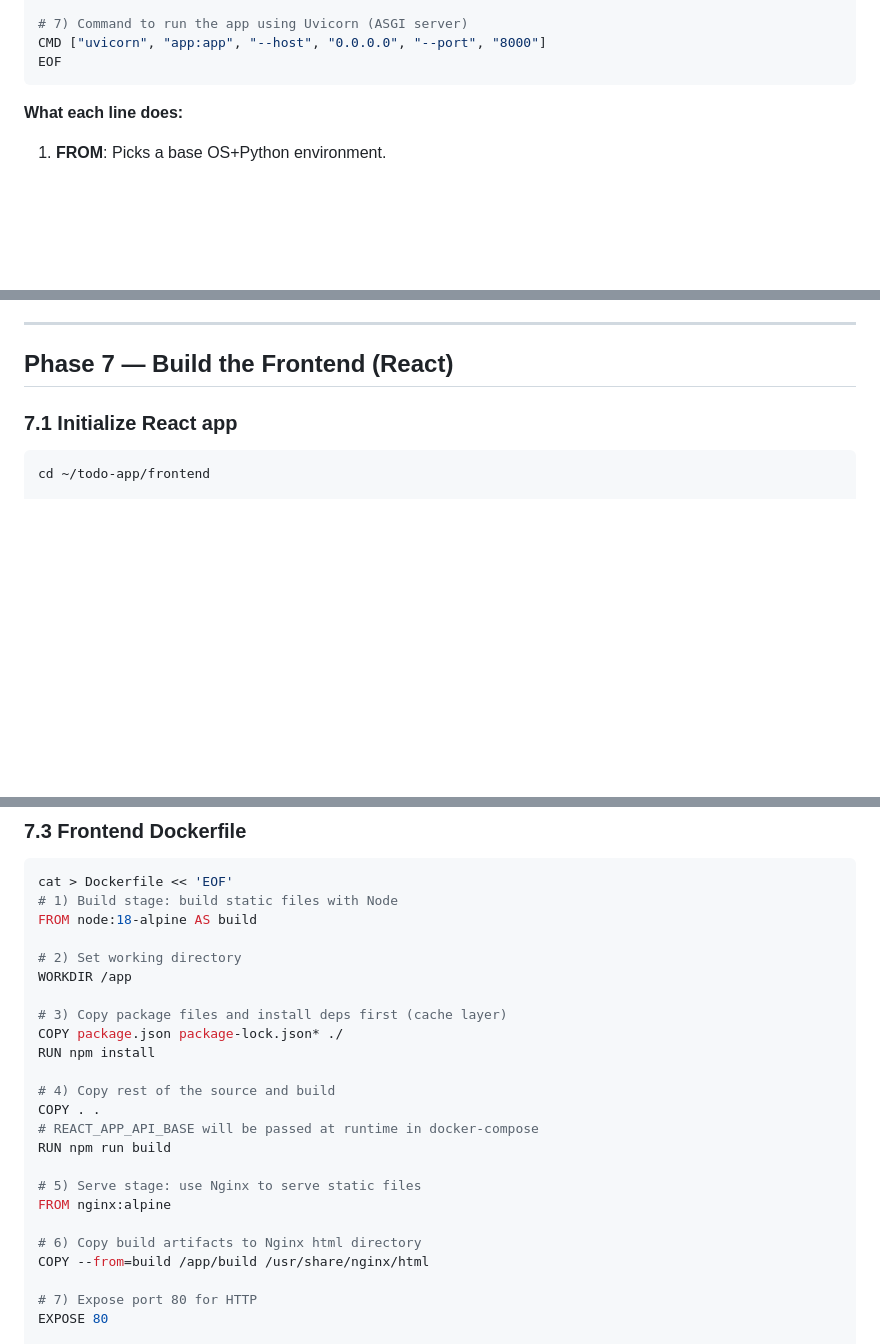
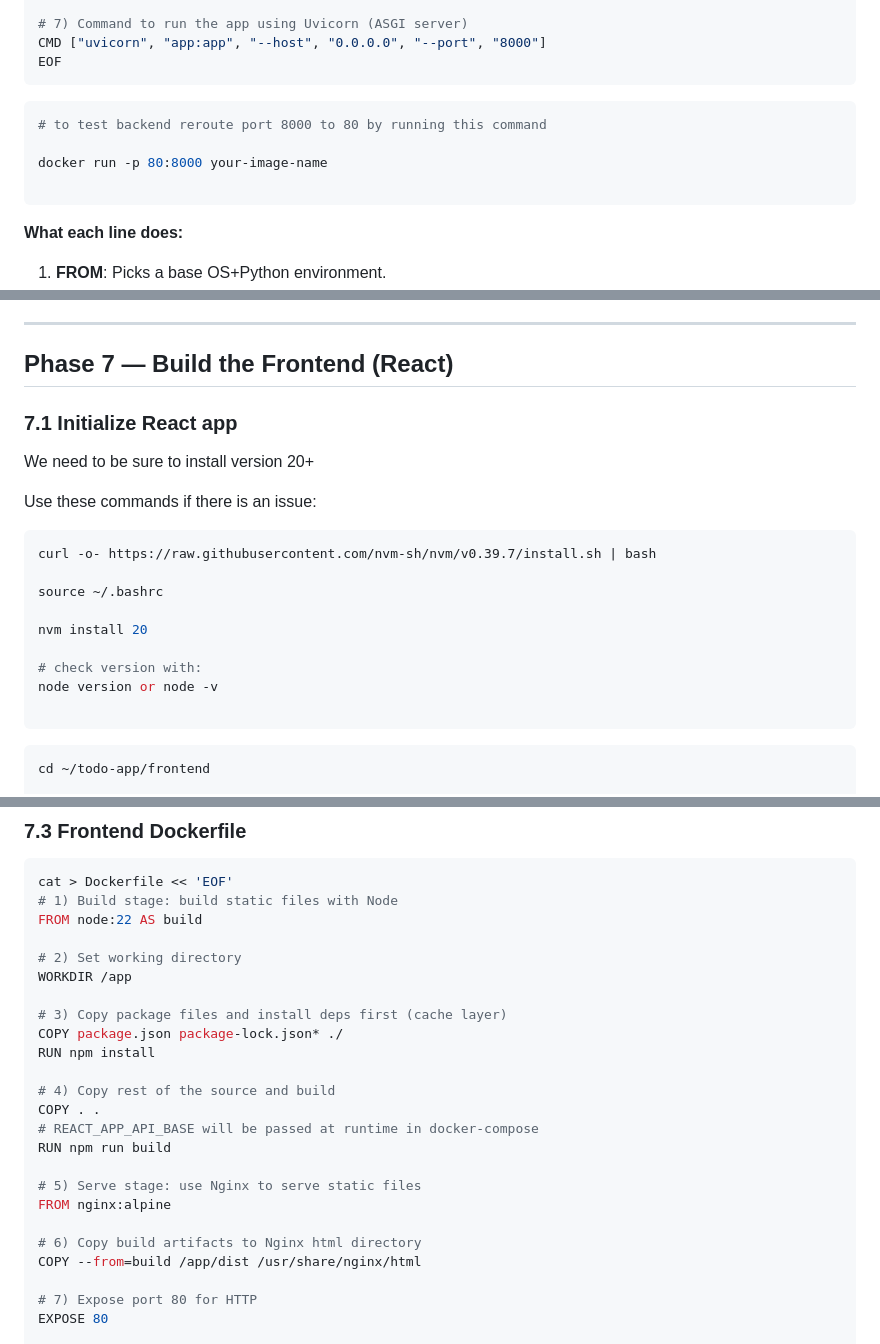
Before and after one commit to DHunnicuttSG/SRE, a Markdown page: ToDo_App_Docker_EC2/Create_Todo_App_Docker_EC2.md, 3 parts joined by grey strips. Drawn GitHub-style; blank space fills up the shorter version.

Commit message:
updated React Dockerfile

````diff
--- a/ToDo_App_Docker_EC2/Create_Todo_App_Docker_EC2.md
+++ b/ToDo_App_Docker_EC2/Create_Todo_App_Docker_EC2.md
@@ -311,6 +311,13 @@ EXPOSE 8000
 CMD ["uvicorn", "app:app", "--host", "0.0.0.0", "--port", "8000"]
 EOF
 ```
+```bash
+# to test backend reroute port 8000 to 80 by running this command
+
+docker run -p 80:8000 your-image-name
+
+```
+
 
 **What each line does:**
 
@@ -330,6 +337,22 @@ We’ll test via Compose in Phase 9.
 ## Phase 7 — Build the Frontend (React)
 
 ### 7.1 Initialize React app
+
+
+We need to be sure to install version 20+
+
+Use these commands if there is an issue:
+```bash
+curl -o- https://raw.githubusercontent.com/nvm-sh/nvm/v0.39.7/install.sh | bash
+
+source ~/.bashrc
+
+nvm install 20
+
+# check version with:
+node version or node -v
+
+```
 
 ```bash
 cd ~/todo-app/frontend
@@ -500,7 +523,7 @@ EOF
 ```bash
 cat > Dockerfile << 'EOF'
 # 1) Build stage: build static files with Node
-FROM node:18-alpine AS build
+FROM node:22 AS build
 
 # 2) Set working directory
 WORKDIR /app
@@ -518,7 +541,7 @@ RUN npm run build
 FROM nginx:alpine
 
 # 6) Copy build artifacts to Nginx html directory
-COPY --from=build /app/build /usr/share/nginx/html
+COPY --from=build /app/dist /usr/share/nginx/html
 
 # 7) Expose port 80 for HTTP
 EXPOSE 80
````
